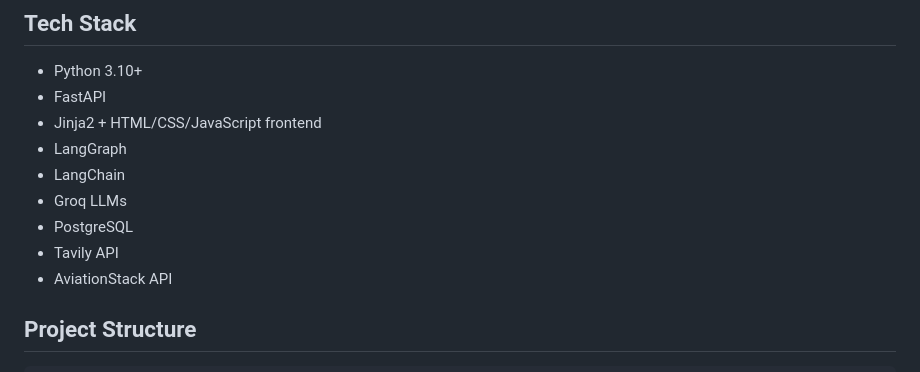
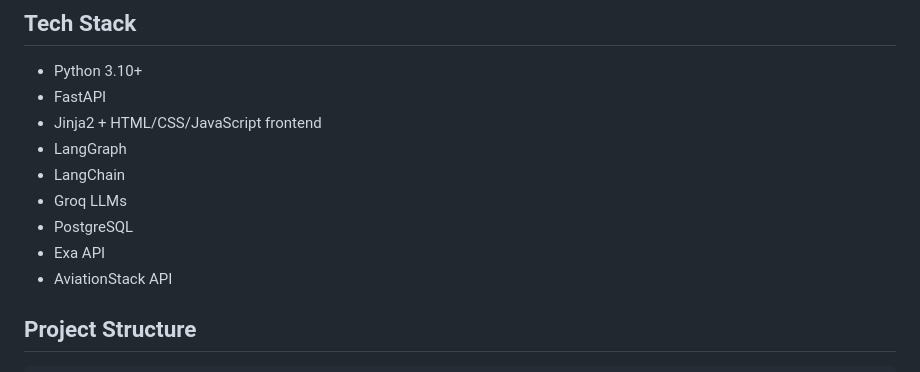
Before and after one commit to naveen106/Triply-AI-A-Multi-Agent-Travel-Planner-with-LangGraph, a Markdown page: README.md, the part around the change. GitHub-like rendering.

Commit message:
Using Exa instead of Tavily API

```diff
--- a/README.md
+++ b/README.md
@@ -32,7 +32,7 @@ all coordinated through a LangGraph workflow.
 - LangChain
 - Groq LLMs
 - PostgreSQL
-- Tavily API
+- Exa API
 - AviationStack API
 
 ## Project Structure
```
